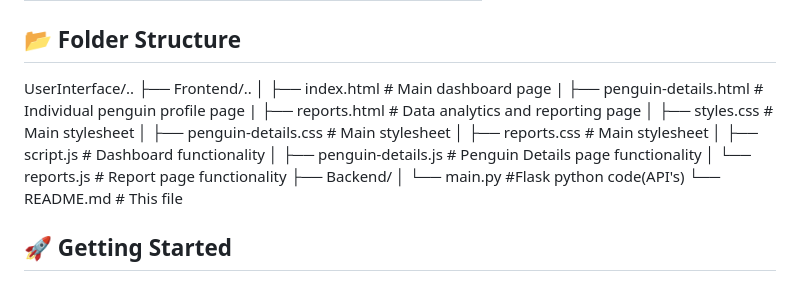
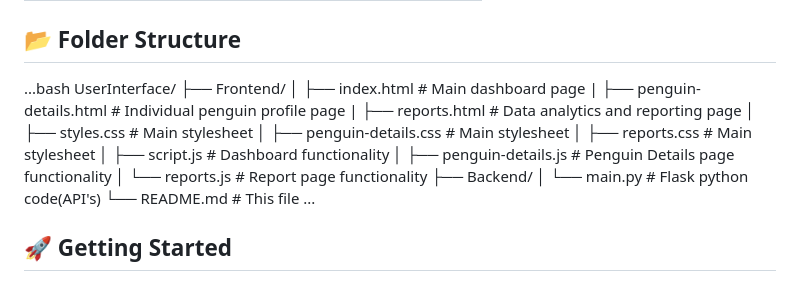
Before and after one commit to LithembaBaninzi/EEE4113F-PenguinMonitoringSystem, a Markdown page: UserInterface/README.md, the part around the change. Drawn GitHub-style.

```diff
--- a/UserInterface/README.md
+++ b/UserInterface/README.md
@@ -27,9 +27,9 @@ The user interface acts as the main point of interaction between researchers and
 | Deployment   | Can run locally or connect to backend server |
 
 ## 📂 Folder Structure
-
-UserInterface/..
-├── Frontend/..
+...bash
+UserInterface/
+├── Frontend/
 │   ├── index.html               # Main dashboard page
 |   ├── penguin-details.html     # Individual penguin profile page
 |   ├── reports.html             # Data analytics and reporting page
@@ -40,9 +40,9 @@ UserInterface/..
 │   ├── penguin-details.js       # Penguin Details page functionality
 │   └── reports.js               # Report page functionality
 ├── Backend/
-│   └── main.py                  #Flask python code(API's)
-└── README.md              # This file
-
+│   └── main.py                  # Flask python code(API's)
+└── README.md                    # This file
+...
 
 ## 🚀 Getting Started
 
```
